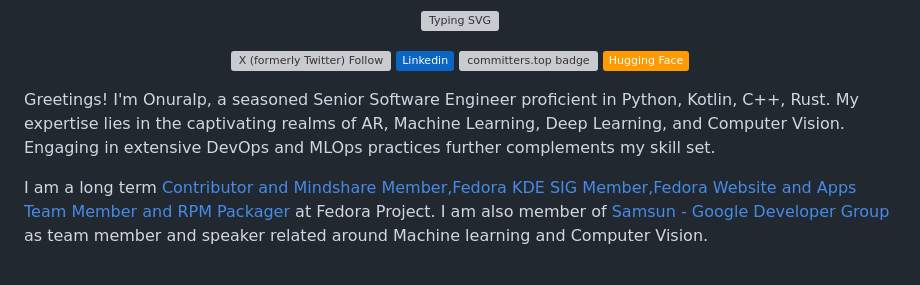
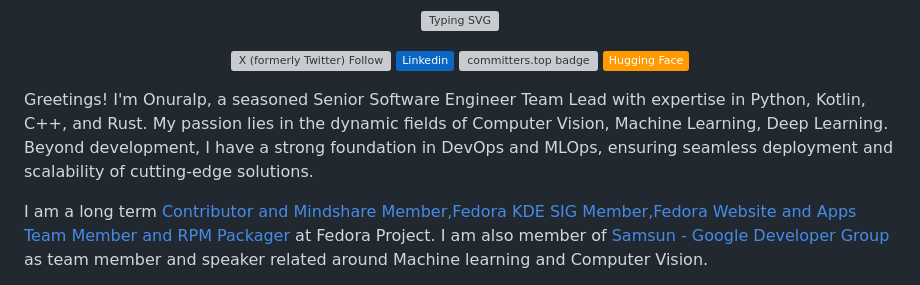
Before and after one commit to onuralpszr/onuralpszr, a Markdown page: README.md, the part around the change. Rendered like a GitHub page; badges without logos; grey boxes are pictures that could not be loaded.

Commit message:
docs: update personal introduction in README.md
Signed-off-by: Onuralp SEZER <thunderbirdtr@gmail.com>

```diff
--- a/README.md
+++ b/README.md
@@ -12,7 +12,7 @@
 
 <p align="left">
 
-Greetings! I'm Onuralp, a seasoned Senior Software Engineer proficient in Python, Kotlin, C++, Rust. My expertise lies in the captivating realms of AR, Machine Learning, Deep Learning, and Computer Vision. Engaging in extensive DevOps and MLOps practices further complements my skill set.
+Greetings! I'm Onuralp, a seasoned Senior Software Engineer Team Lead with expertise in Python, Kotlin, C++, and Rust. My passion lies in the dynamic fields of Computer Vision, Machine Learning, Deep Learning. Beyond development, I have a strong foundation in DevOps and MLOps, ensuring seamless deployment and scalability of cutting-edge solutions.
 
 I am a long term [Contributor and Mindshare Member,Fedora KDE SIG Member,Fedora Website and Apps Team Member and RPM Packager](https://fedoraproject.org/wiki/User:onuralpszr) at Fedora Project. I am also member of [Samsun - Google Developer Group](https://github.com/gdgsamsun) as team member and speaker related around Machine learning and Computer Vision.
 
```
